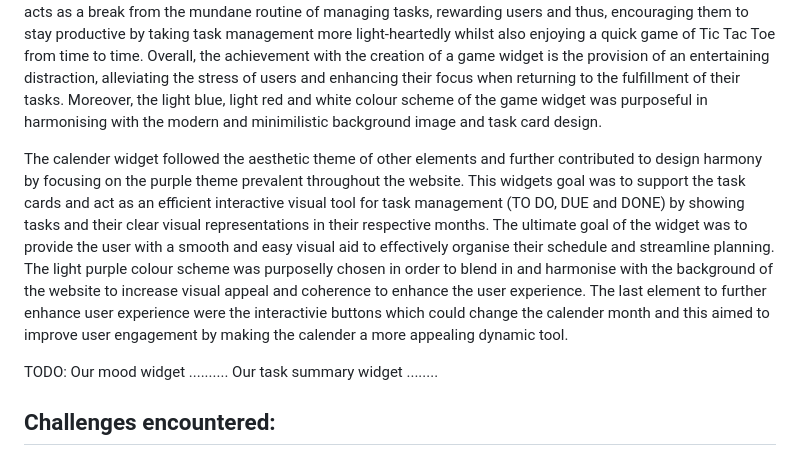
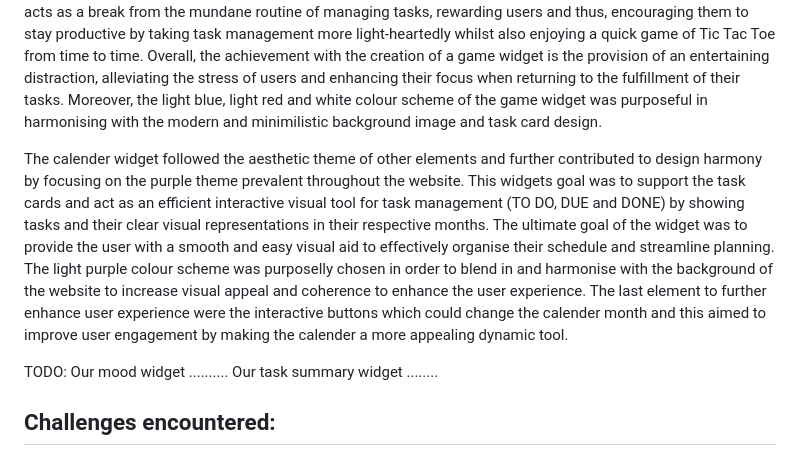
Before and after one commit to b0xcode/Group100-TaskManager, a Markdown page: REPORT.md, the part around the change. Rendered like a GitHub page.

Commit message:
Update REPORT.md
Grammar mistakes

```diff
--- a/REPORT.md
+++ b/REPORT.md
@@ -33,7 +33,7 @@ The deployment of the URL of our web application was accomplished through the Cl
 
 Each widget undeniably contributed to the harmony and prepossessing design of the user interface of our task manager application. Our game widget engaged users and acted as a medium of fun for users enhancing their task management experience to a more interactive and enjoyable one. Specifically the Tic Tac Toe game widget acts as a break from the mundane routine of managing tasks, rewarding users and thus, encouraging them to stay productive by taking task management more light-heartedly whilst also enjoying a quick game of Tic Tac Toe from time to time. Overall, the achievement with the creation of  a game widget is the provision of an entertaining distraction, alleviating the stress of users and enhancing their focus when returning to the fulfillment of their tasks. Moreover, the light blue, light red and white colour scheme of the game widget was purposeful in harmonising with the modern and minimilistic background image and task card design.
 
-The calender widget followed the aesthetic theme of other elements and further contributed to design harmony by focusing on the purple theme prevalent throughout the website. This widgets goal was to support the task cards and act as an efficient interactive visual tool for task management (TO DO, DUE and DONE) by showing tasks and their clear visual representations in their respective months. The ultimate goal of the widget was to provide the user with a smooth and easy visual aid to effectively organise their schedule and streamline planning. The light purple colour scheme was purposelly chosen in order to blend in and harmonise with the background of the website to increase visual appeal and coherence to enhance the user experience. The last element to further enhance user experience were the interactivie buttons which could change the calender month and this aimed to improve user engagement by making the calender a more appealing dynamic tool.
+The calender widget followed the aesthetic theme of other elements and further contributed to design harmony by focusing on the purple theme prevalent throughout the website. This widgets goal was to support the task cards and act as an efficient interactive visual tool for task management (TO DO, DUE and DONE) by showing tasks and their clear visual representations in their respective months. The ultimate goal of the widget was to provide the user with a smooth and easy visual aid to effectively organise their schedule and streamline planning. The light purple colour scheme was purposelly chosen in order to blend in and harmonise with the background of the website to increase visual appeal and coherence to enhance the user experience. The last element to further enhance user experience were the interactive buttons which could change the calender month and this aimed to improve user engagement by making the calender a more appealing dynamic tool.
 
 TODO: Our mood widget .......... Our task summary widget ........
 
```
